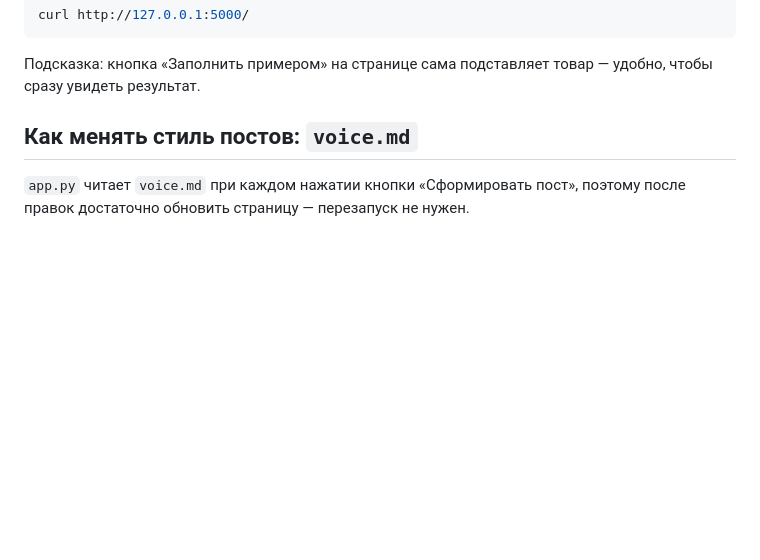
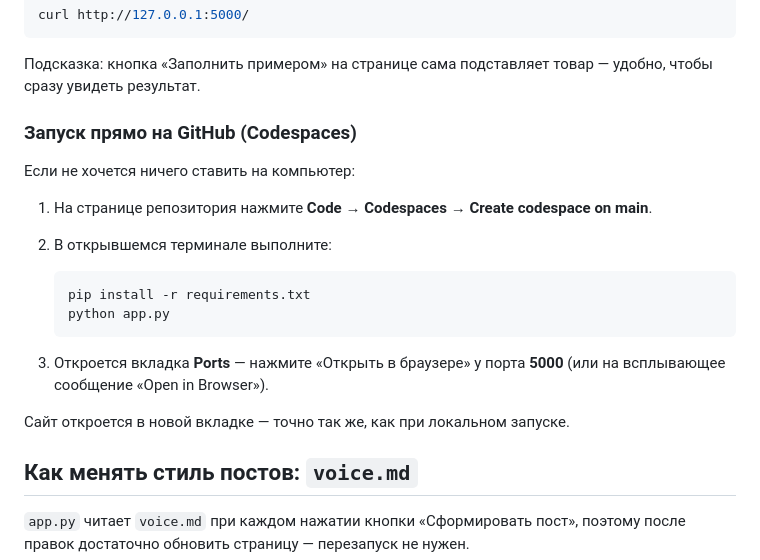
Before and after one commit to iluhens1978/2026-10_ZC_Intensiv-VC_Site-GenPost-VK_ClineWeb, a Markdown page: README.md, the part around the change. Drawn GitHub-style; blank space fills up the shorter version.

````diff
--- a/README.md
+++ b/README.md
@@ -66,6 +66,23 @@ curl http://127.0.0.1:5000/
 
 Подсказка: кнопка «Заполнить примером» на странице сама подставляет товар —
 удобно, чтобы сразу увидеть результат.
+
+### Запуск прямо на GitHub (Codespaces)
+
+Если не хочется ничего ставить на компьютер:
+
+1. На странице репозитория нажмите **Code → Codespaces → Create codespace on main**.
+2. В открывшемся терминале выполните:
+
+   ```bash
+   pip install -r requirements.txt
+   python app.py
+   ```
+
+3. Откроется вкладка **Ports** — нажмите «Открыть в браузере» у порта **5000**
+   (или на всплывающее сообщение «Open in Browser»).
+
+Сайт откроется в новой вкладке — точно так же, как при локальном запуске.
 
 ## Как менять стиль постов: `voice.md`
 
````
Also changed, not shown: docs/screenshots/desktop.png, docs/screenshots/result.png, 1 other file.
